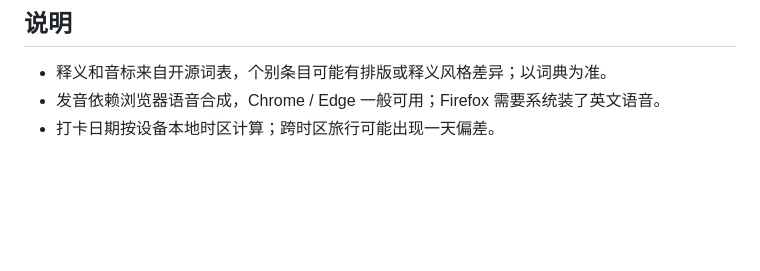
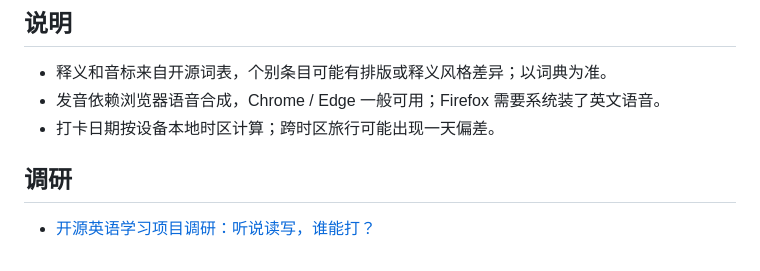
Before and after one commit to logic77lhl/word-checkin, a Markdown page: README.md, the part around the change. GitHub-like rendering; blank space fills up the shorter version.

Commit message:
docs: 开源英语学习项目调研（听说读写）

```diff
--- a/README.md
+++ b/README.md
@@ -117,3 +117,7 @@ give up	放弃
 - 释义和音标来自开源词表，个别条目可能有排版或释义风格差异；以词典为准。
 - 发音依赖浏览器语音合成，Chrome / Edge 一般可用；Firefox 需要系统装了英文语音。
 - 打卡日期按设备本地时区计算；跨时区旅行可能出现一天偏差。
+
+## 调研
+
+- [开源英语学习项目调研：听说读写，谁能打？](research/open-source-language-learning.md)
```
Also changed, not shown: research/open-source-language-learning.md (added, +262 -0 lines).
